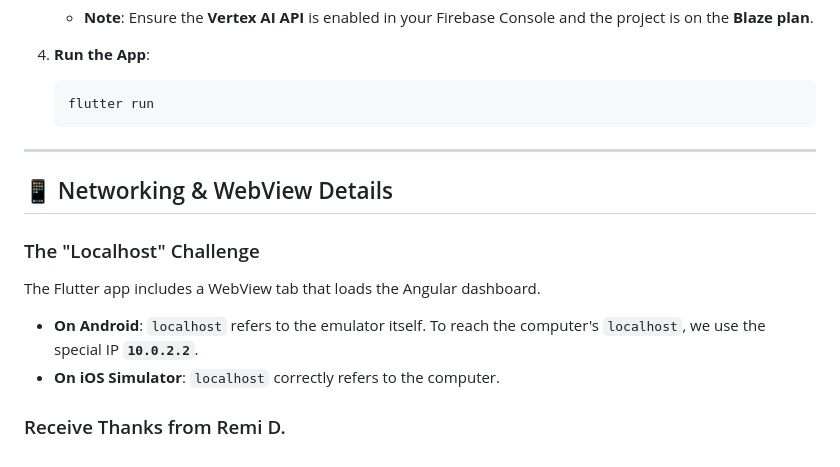
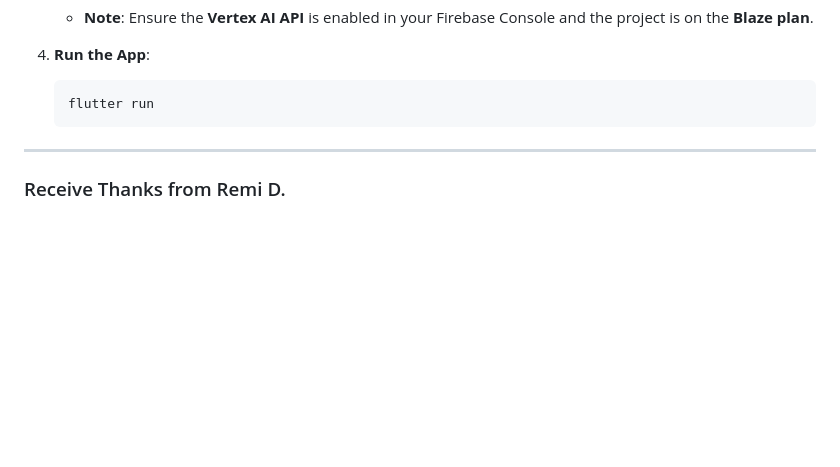
Before and after one commit to Remi-cm/TurboVets-Project, a Markdown page: README.md, the part around one of its changes. GitHub-like rendering; blank space fills up the shorter version.

```diff
--- a/README.md
+++ b/README.md
@@ -97,13 +103,4 @@ The dashboard must be running locally for the Flutter WebView to access it.
 
 ---
 
-## 📱 Networking & WebView Details
-
-### The "Localhost" Challenge
-
-The Flutter app includes a WebView tab that loads the Angular dashboard.
-
-* **On Android**: `localhost` refers to the emulator itself. To reach the computer's `localhost`, we use the special IP **`10.0.2.2`**.
-* **On iOS Simulator**: `localhost` correctly refers to the computer.
-
 ### Receive Thanks from Remi D.
```
Also changed, not shown: other parts of README.md (+7 -1 lines).
